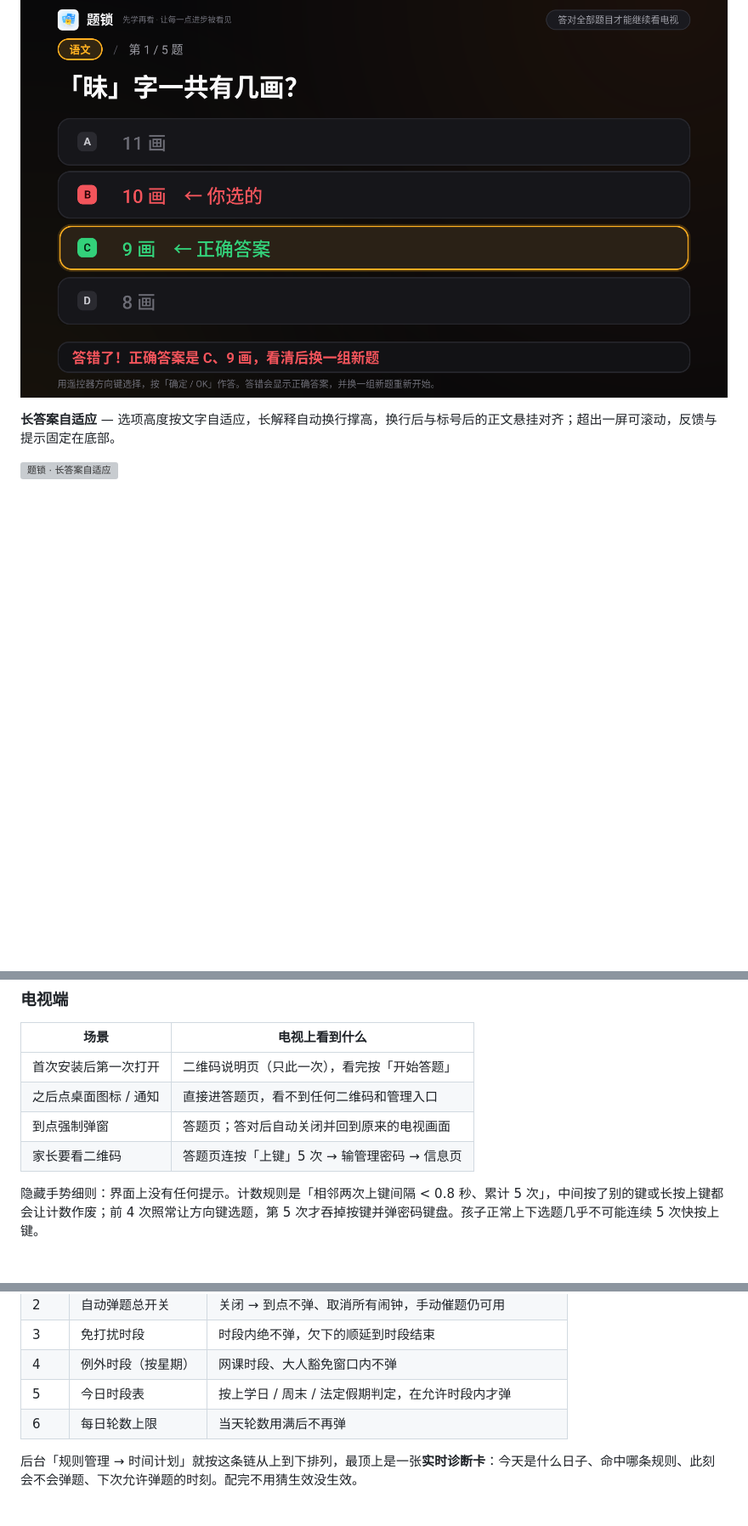
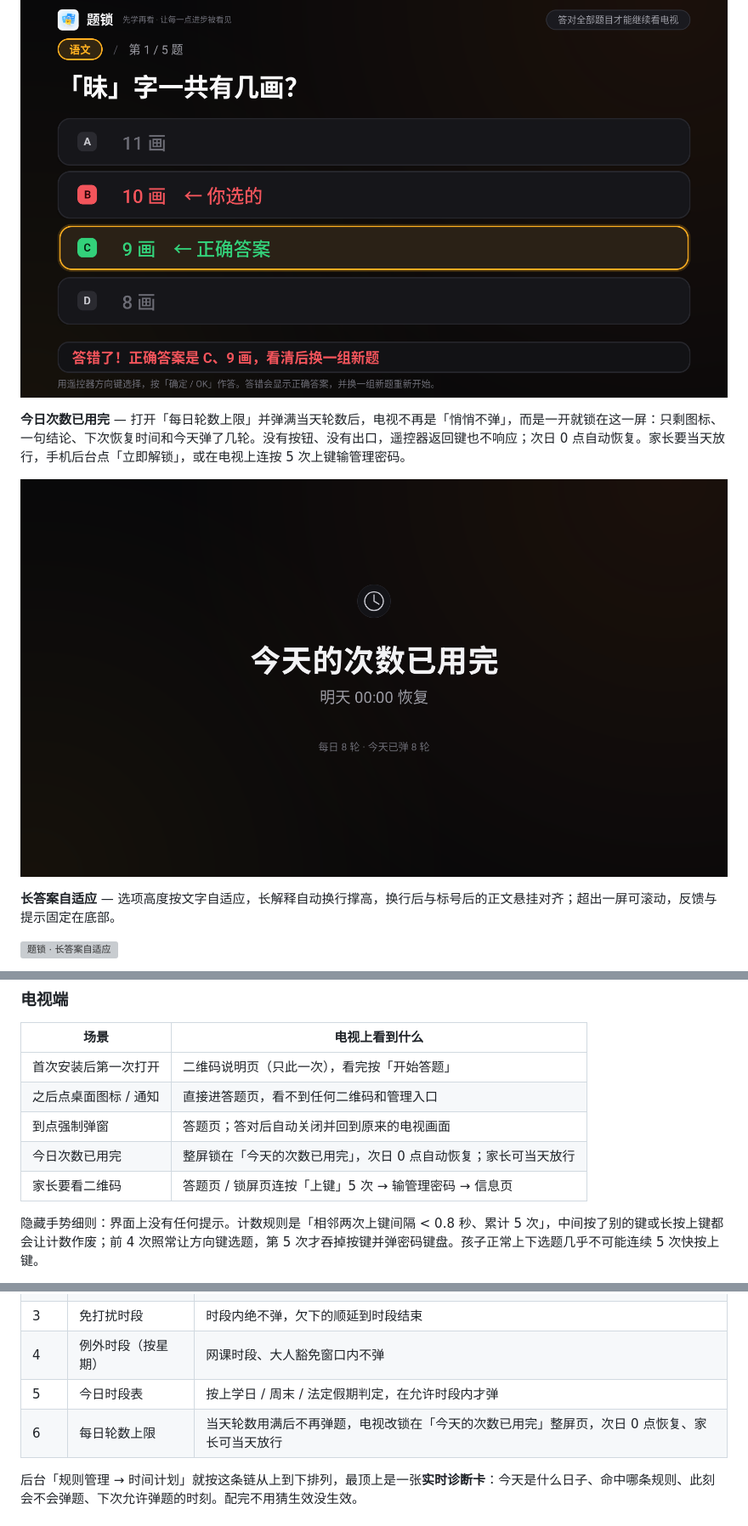
Before and after one commit to andyzhang201310-coder/QlockOnTV, a Markdown page: README.md, 3 parts joined by grey strips. Shown at 85% size. GitHub-like rendering; pictures changed too: docs/screenshots/tv-limit.png (added); blank space fills up the shorter version; grey boxes are pictures that could not be loaded.

```diff
--- a/README.md
+++ b/README.md
@@ -25,6 +25,10 @@
 **答错反馈** — 正确项标绿、选错项标红，字母徽标同步变色，底部反馈卡片显示正确答案；反馈为空时卡片自动隐藏，四个选项同屏完整可见。
 
 ![题锁 · 答错反馈](docs/screenshots/tv-quiz-feedback.png)
+
+**今日次数已用完** — 打开「每日轮数上限」并弹满当天轮数后，电视不再是「悄悄不弹」，而是一开就锁在这一屏：只剩图标、一句结论、下次恢复时间和今天弹了几轮。没有按钮、没有出口，遥控器返回键也不响应；次日 0 点自动恢复。家长要当天放行，手机后台点「立即解锁」，或在电视上连按 5 次上键输管理密码。
+
+![题锁 · 今日次数已用完](docs/screenshots/tv-limit.png)
 
 **长答案自适应** — 选项高度按文字自适应，长解释自动换行撑高，换行后与标号后的正文悬挂对齐；超出一屏可滚动，反馈与提示固定在底部。
 
@@ -126,7 +130,8 @@ adb shell appops set com.family.studytv SYSTEM_ALERT_WINDOW allow
 | 首次安装后第一次打开 | 二维码说明页（只此一次），看完按「开始答题」 |
 | 之后点桌面图标 / 通知 | 直接进答题页，看不到任何二维码和管理入口 |
 | 到点强制弹窗 | 答题页；答对后自动关闭并回到原来的电视画面 |
-| 家长要看二维码 | 答题页连按「上键」5 次 → 输管理密码 → 信息页 |
+| 今日次数已用完 | 整屏锁在「今天的次数已用完」，次日 0 点自动恢复；家长可当天放行 |
+| 家长要看二维码 | 答题页 / 锁屏页连按「上键」5 次 → 输管理密码 → 信息页 |
 
 隐藏手势细则：界面上没有任何提示。计数规则是「相邻两次上键间隔 < 0.8 秒、累计 5 次」，中间按了别的键或长按上键都会让计数作废；前 4 次照常让方向键选题，第 5 次才吞掉按键并弹密码键盘。孩子正常上下选题几乎不可能连续 5 次快按上键。
 
@@ -165,7 +170,7 @@ adb shell am start -n com.family.studytv/.MainActivity
 | 3 | 免打扰时段 | 时段内绝不弹，欠下的顺延到时段结束 |
 | 4 | 例外时段（按星期） | 网课时段、大人豁免窗口内不弹 |
 | 5 | 今日时段表 | 按上学日 / 周末 / 法定假期判定，在允许时段内才弹 |
-| 6 | 每日轮数上限 | 当天轮数用满后不再弹 |
+| 6 | 每日轮数上限 | 当天轮数用满后不再弹题，电视改锁在「今天的次数已用完」整屏页，次日 0 点恢复、家长可当天放行 |
 
 后台「规则管理 → 时间计划」就按这条链从上到下排列，最顶上是一张**实时诊断卡**：今天是什么日子、命中哪条规则、此刻会不会弹题、下次允许弹题的时刻。配完不用猜生效没生效。
 
```
Also changed, not shown: docs/INSTALL-ON-TV.md (+40 -0 lines), 15 other files.
